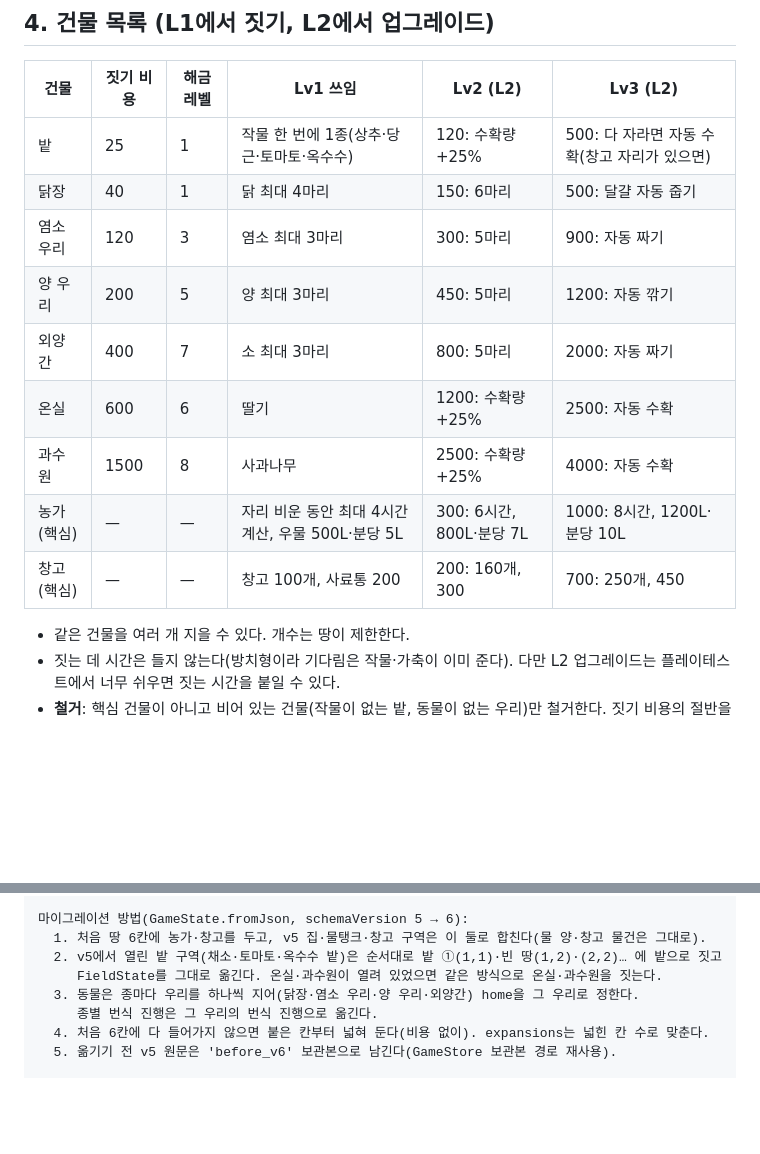
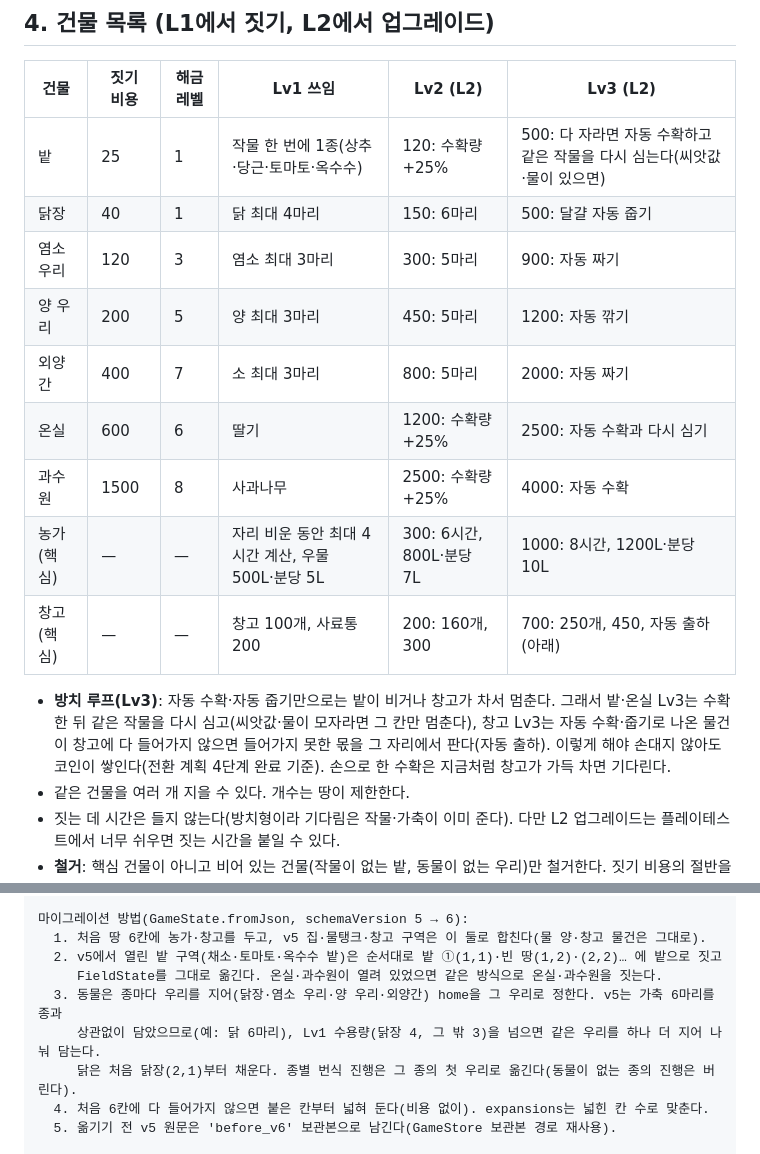
Before and after one commit to jeiel85/my-farm-flutter, a Markdown page: docs/farm-lots-design.md, 2 parts joined by grey strips. Rendered like a GitHub page; blank space fills up the shorter version.

Commit message:
docs: 마이그레이션 우리 나누기·번식 진행 이전과 Lv3 방치 루프(다시 심기·자동 출하) 명시 (#23 리뷰 반영)
Co-Authored-By: Claude Opus 5.5 <noreply@anthropic.com>

```diff
--- a/docs/farm-lots-design.md
+++ b/docs/farm-lots-design.md
@@ -49,16 +49,17 @@
 
 | 건물 | 짓기 비용 | 해금 레벨 | Lv1 쓰임 | Lv2 (L2) | Lv3 (L2) |
 | --- | --- | --- | --- | --- | --- |
-| 밭 | 25 | 1 | 작물 한 번에 1종(상추·당근·토마토·옥수수) | 120: 수확량 +25% | 500: 다 자라면 자동 수확(창고 자리가 있으면) |
+| 밭 | 25 | 1 | 작물 한 번에 1종(상추·당근·토마토·옥수수) | 120: 수확량 +25% | 500: 다 자라면 자동 수확하고 같은 작물을 다시 심는다(씨앗값·물이 있으면) |
 | 닭장 | 40 | 1 | 닭 최대 4마리 | 150: 6마리 | 500: 달걀 자동 줍기 |
 | 염소 우리 | 120 | 3 | 염소 최대 3마리 | 300: 5마리 | 900: 자동 짜기 |
 | 양 우리 | 200 | 5 | 양 최대 3마리 | 450: 5마리 | 1200: 자동 깎기 |
 | 외양간 | 400 | 7 | 소 최대 3마리 | 800: 5마리 | 2000: 자동 짜기 |
-| 온실 | 600 | 6 | 딸기 | 1200: 수확량 +25% | 2500: 자동 수확 |
+| 온실 | 600 | 6 | 딸기 | 1200: 수확량 +25% | 2500: 자동 수확과 다시 심기 |
 | 과수원 | 1500 | 8 | 사과나무 | 2500: 수확량 +25% | 4000: 자동 수확 |
 | 농가(핵심) | — | — | 자리 비운 동안 최대 4시간 계산, 우물 500L·분당 5L | 300: 6시간, 800L·분당 7L | 1000: 8시간, 1200L·분당 10L |
-| 창고(핵심) | — | — | 창고 100개, 사료통 200 | 200: 160개, 300 | 700: 250개, 450 |
+| 창고(핵심) | — | — | 창고 100개, 사료통 200 | 200: 160개, 300 | 700: 250개, 450, 자동 출하(아래) |
 
+- **방치 루프(Lv3)**: 자동 수확·자동 줍기만으로는 밭이 비거나 창고가 차서 멈춘다. 그래서 밭·온실 Lv3는 수확한 뒤 같은 작물을 다시 심고(씨앗값·물이 모자라면 그 칸만 멈춘다), 창고 Lv3는 자동 수확·줍기로 나온 물건이 창고에 다 들어가지 않으면 들어가지 못한 몫을 그 자리에서 판다(자동 출하). 이렇게 해야 손대지 않아도 코인이 쌓인다(전환 계획 4단계 완료 기준). 손으로 한 수확은 지금처럼 창고가 가득 차면 기다린다.
 - 같은 건물을 여러 개 지을 수 있다. 개수는 땅이 제한한다.
 - 짓는 데 시간은 들지 않는다(방치형이라 기다림은 작물·가축이 이미 준다). 다만 L2 업그레이드는 플레이테스트에서 너무 쉬우면 짓는 시간을 붙일 수 있다.
 - **철거**: 핵심 건물이 아니고 비어 있는 건물(작물이 없는 밭, 동물이 없는 우리)만 철거한다. 짓기 비용의 절반을 돌려준다. 동물이 있으면 먼저 출하하거나 다른 우리로 옮겨야 한다(옮기기는 L2).
@@ -124,8 +125,9 @@
   1. 처음 땅 6칸에 농가·창고를 두고, v5 집·물탱크·창고 구역은 이 둘로 합친다(물 양·창고 물건은 그대로).
   2. v5에서 열린 밭 구역(채소·토마토·옥수수 밭)은 순서대로 밭 ①(1,1)·빈 땅(1,2)·(2,2)… 에 밭으로 짓고
      FieldState를 그대로 옮긴다. 온실·과수원이 열려 있었으면 같은 방식으로 온실·과수원을 짓는다.
-  3. 동물은 종마다 우리를 하나씩 지어(닭장·염소 우리·양 우리·외양간) home을 그 우리로 정한다.
-     종별 번식 진행은 그 우리의 번식 진행으로 옮긴다.
+  3. 동물은 종마다 우리를 지어(닭장·염소 우리·양 우리·외양간) home을 그 우리로 정한다. v5는 가축 6마리를 종과
+     상관없이 담았으므로(예: 닭 6마리), Lv1 수용량(닭장 4, 그 밖 3)을 넘으면 같은 우리를 하나 더 지어 나눠 담는다.
+     닭은 처음 닭장(2,1)부터 채운다. 종별 번식 진행은 그 종의 첫 우리로 옮긴다(동물이 없는 종의 진행은 버린다).
   4. 처음 6칸에 다 들어가지 않으면 붙은 칸부터 넓혀 둔다(비용 없이). expansions는 넓힌 칸 수로 맞춘다.
   5. 옮기기 전 v5 원문은 'before_v6' 보관본으로 남긴다(GameStore 보관본 경로 재사용).
 
```
